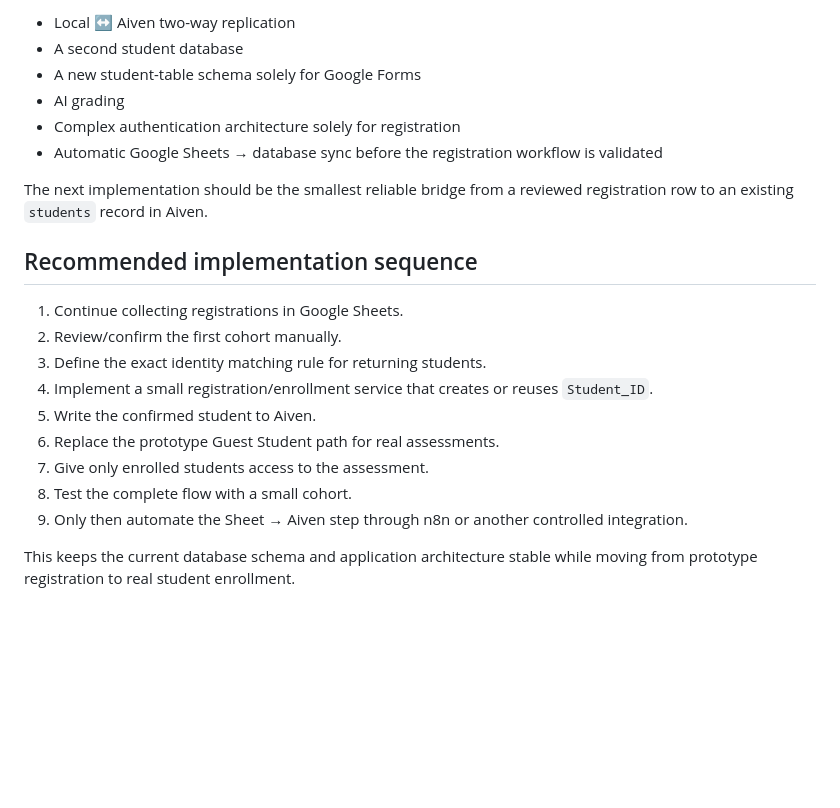
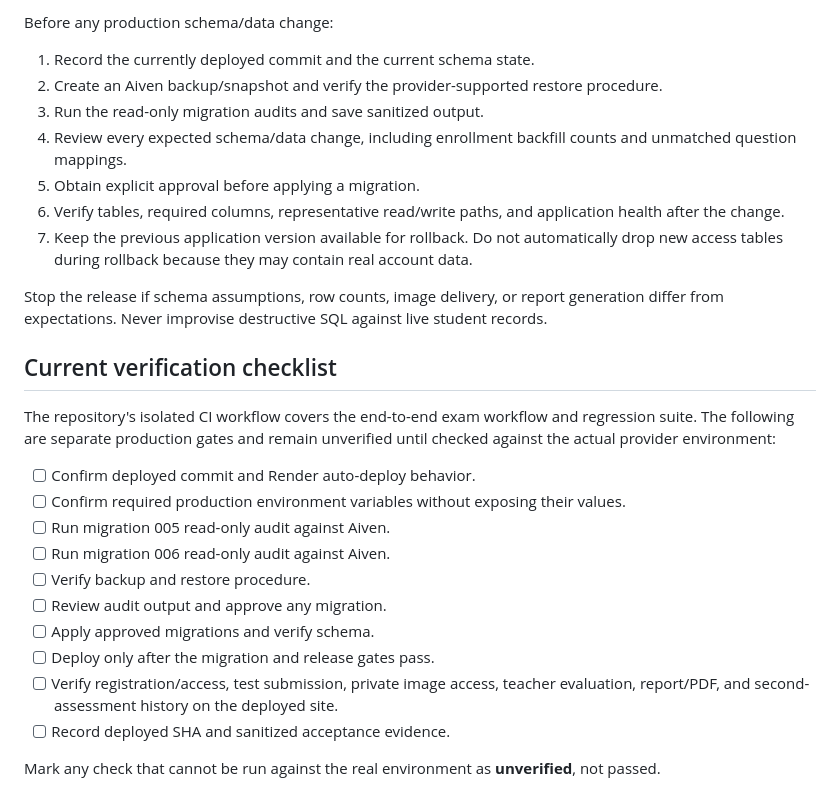
Before and after one commit to Megha-2-Paul/edtech-mathematics-assessment, a Markdown page: PRODUCTION_ARCHITECTURE.md, the part around one of its changes. Drawn GitHub-style; blank space fills up the shorter version.

```diff
--- a/PRODUCTION_ARCHITECTURE.md
+++ b/PRODUCTION_ARCHITECTURE.md
@@ -202,23 +82,29 @@ Do not introduce:
 
-- Local ↔ Aiven two-way replication
-- A second student database
-- A new student-table schema solely for Google Forms
-- AI grading
-- Complex authentication architecture solely for registration
-- Automatic Google Sheets → database sync before the registration workflow is validated
+Before any production schema/data change:
 
-The next implementation should be the smallest reliable bridge from a reviewed registration row to an existing `students` record in Aiven.
+1. Record the currently deployed commit and the current schema state.
+2. Create an Aiven backup/snapshot and verify the provider-supported restore procedure.
+3. Run the read-only migration audits and save sanitized output.
+4. Review every expected schema/data change, including enrollment backfill counts and unmatched question mappings.
+5. Obtain explicit approval before applying a migration.
+6. Verify tables, required columns, representative read/write paths, and application health after the change.
+7. Keep the previous application version available for rollback. Do not automatically drop new access tables during rollback because they may contain real account data.
 
-## Recommended implementation sequence
+Stop the release if schema assumptions, row counts, image delivery, or report generation differ from expectations. Never improvise destructive SQL against live student records.
 
-1. Continue collecting registrations in Google Sheets.
-2. Review/confirm the first cohort manually.
-3. Define the exact identity matching rule for returning students.
-4. Implement a small registration/enrollment service that creates or reuses `Student_ID`.
-5. Write the confirmed student to Aiven.
-6. Replace the prototype Guest Student path for real assessments.
-7. Give only enrolled students access to the assessment.
-8. Test the complete flow with a small cohort.
-9. Only then automate the Sheet → Aiven step through n8n or another controlled integration.
+## Current verification checklist
 
-This keeps the current database schema and application architecture stable while moving from prototype registration to real student enrollment.
+The repository's isolated CI workflow covers the end-to-end exam workflow and regression suite. The following are separate production gates and remain unverified until checked against the actual provider environment:
+
+- [ ] Confirm deployed commit and Render auto-deploy behavior.
+- [ ] Confirm required production environment variables without exposing their values.
+- [ ] Run migration 005 read-only audit against Aiven.
+- [ ] Run migration 006 read-only audit against Aiven.
+- [ ] Verify backup and restore procedure.
+- [ ] Review audit output and approve any migration.
+- [ ] Apply approved migrations and verify schema.
+- [ ] Deploy only after the migration and release gates pass.
+- [ ] Verify registration/access, test submission, private image access, teacher evaluation, report/PDF, and second-assessment history on the deployed site.
+- [ ] Record deployed SHA and sanitized acceptance evidence.
+
+Mark any check that cannot be run against the real environment as **unverified**, not passed.
```
Also changed, not shown: other parts of PRODUCTION_ARCHITECTURE.md (+61 -181 lines).
